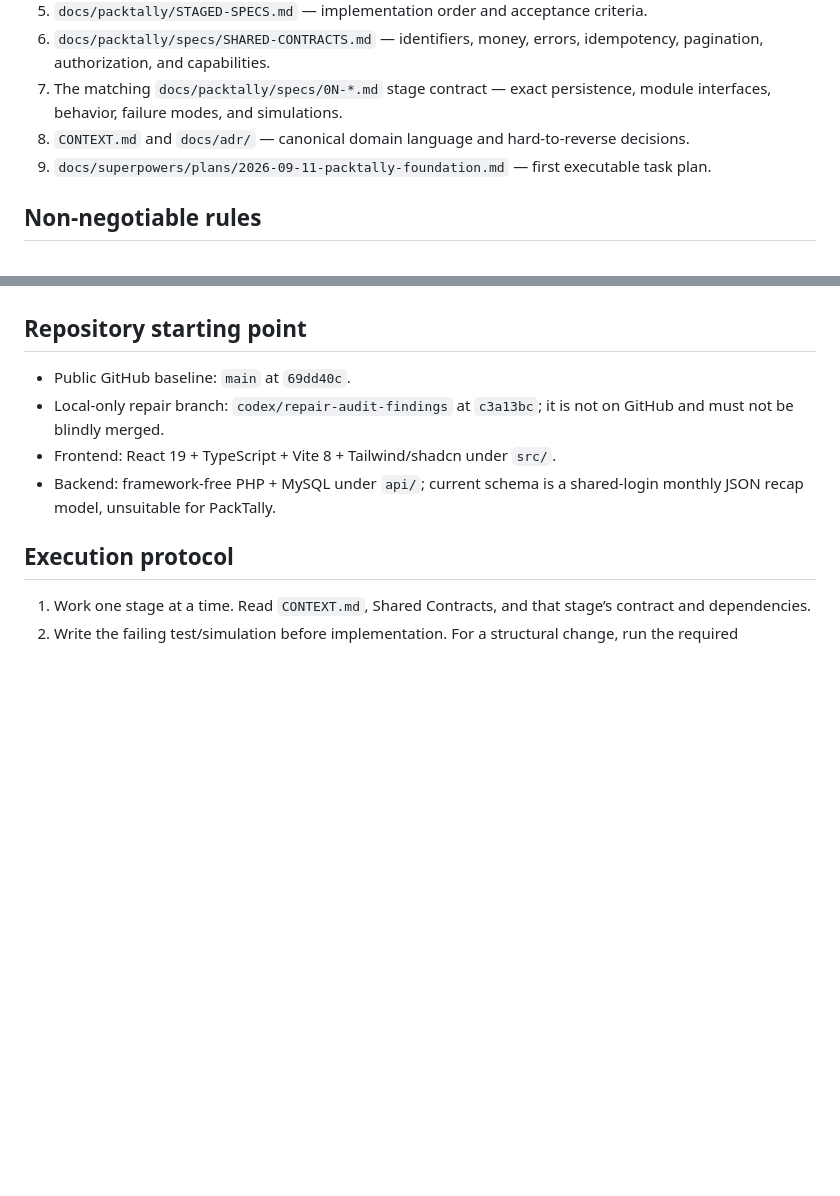
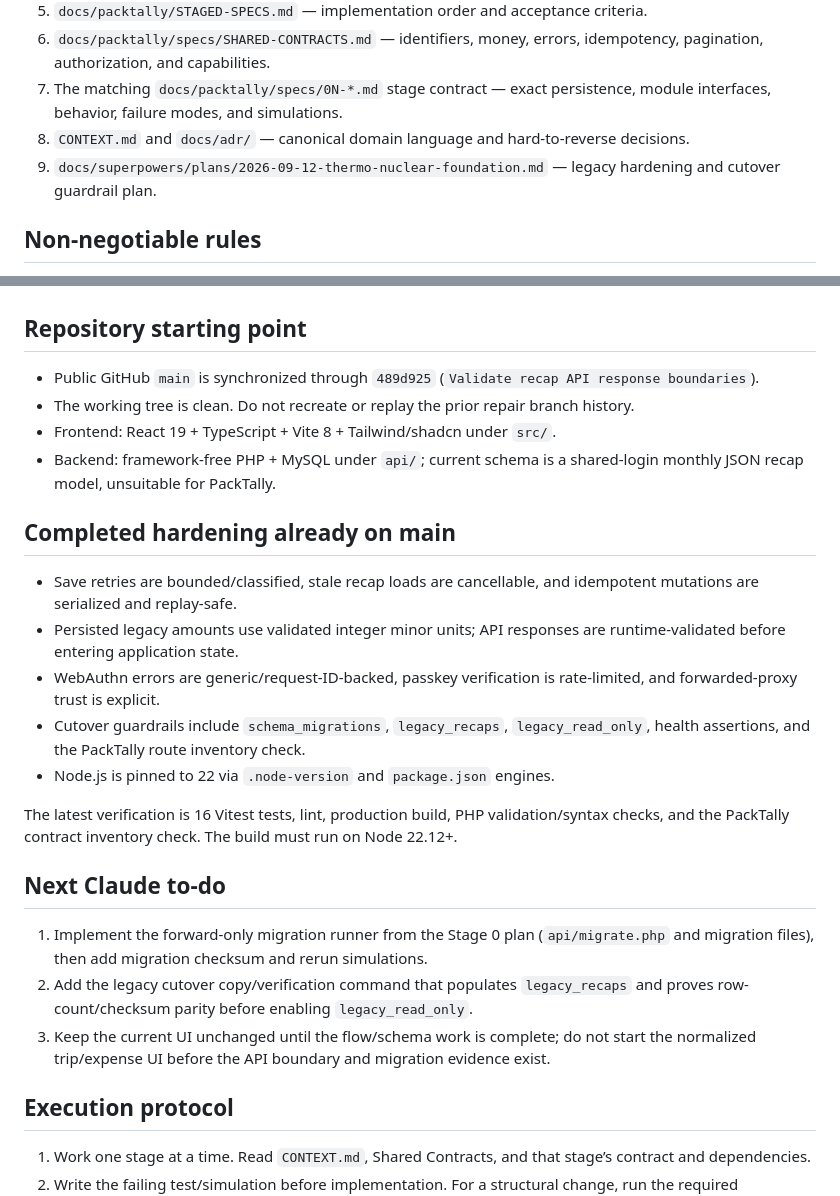
Before and after one commit to z4k3ru9/card-ledger-recap, a Markdown page: docs/packtally/CLAUDE-HANDOFF.md, 2 parts joined by grey strips. Rendered like a GitHub page; blank space fills up the shorter version.

Commit message:
Sync Claude handoff with current main

```diff
--- a/docs/packtally/CLAUDE-HANDOFF.md
+++ b/docs/packtally/CLAUDE-HANDOFF.md
@@ -10,7 +10,7 @@ Read these documents before editing:
 6. `docs/packtally/specs/SHARED-CONTRACTS.md` — identifiers, money, errors, idempotency, pagination, authorization, and capabilities.
 7. The matching `docs/packtally/specs/0N-*.md` stage contract — exact persistence, module interfaces, behavior, failure modes, and simulations.
 8. `CONTEXT.md` and `docs/adr/` — canonical domain language and hard-to-reverse decisions.
-9. `docs/superpowers/plans/2026-09-11-packtally-foundation.md` — first executable task plan.
+9. `docs/superpowers/plans/2026-09-12-thermo-nuclear-foundation.md` — legacy hardening and cutover guardrail plan.
 
 ## Non-negotiable rules
 
@@ -28,10 +28,26 @@ Read these documents before editing:
 
 ## Repository starting point
 
-- Public GitHub baseline: `main` at `69dd40c`.
-- Local-only repair branch: `codex/repair-audit-findings` at `c3a13bc`; it is not on GitHub and must not be blindly merged.
+- Public GitHub `main` is synchronized through `489d925` (`Validate recap API response boundaries`).
+- The working tree is clean. Do not recreate or replay the prior repair branch history.
 - Frontend: React 19 + TypeScript + Vite 8 + Tailwind/shadcn under `src/`.
 - Backend: framework-free PHP + MySQL under `api/`; current schema is a shared-login monthly JSON recap model, unsuitable for PackTally.
+
+## Completed hardening already on main
+
+- Save retries are bounded/classified, stale recap loads are cancellable, and idempotent mutations are serialized and replay-safe.
+- Persisted legacy amounts use validated integer minor units; API responses are runtime-validated before entering application state.
+- WebAuthn errors are generic/request-ID-backed, passkey verification is rate-limited, and forwarded-proxy trust is explicit.
+- Cutover guardrails include `schema_migrations`, `legacy_recaps`, `legacy_read_only`, health assertions, and the PackTally route inventory check.
+- Node.js is pinned to 22 via `.node-version` and `package.json` engines.
+
+The latest verification is 16 Vitest tests, lint, production build, PHP validation/syntax checks, and the PackTally contract inventory check. The build must run on Node 22.12+.
+
+## Next Claude to-do
+
+1. Implement the forward-only migration runner from the Stage 0 plan (`api/migrate.php` and migration files), then add migration checksum and rerun simulations.
+2. Add the legacy cutover copy/verification command that populates `legacy_recaps` and proves row-count/checksum parity before enabling `legacy_read_only`.
+3. Keep the current UI unchanged until the flow/schema work is complete; do not start the normalized trip/expense UI before the API boundary and migration evidence exist.
 
 ## Execution protocol
 
```
